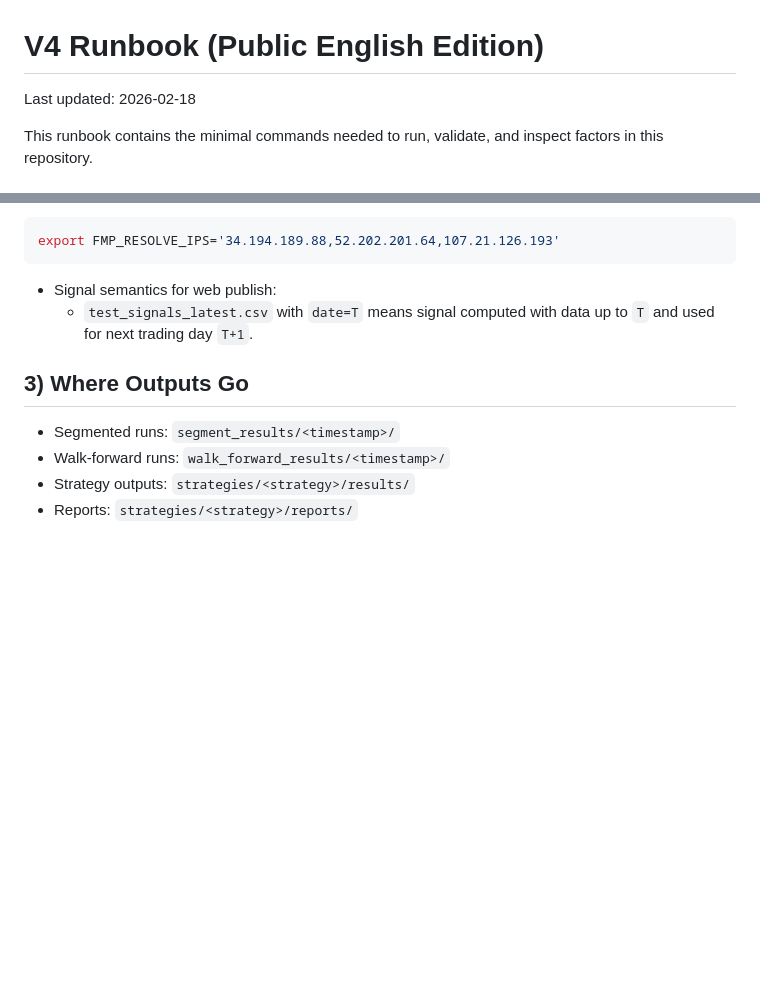
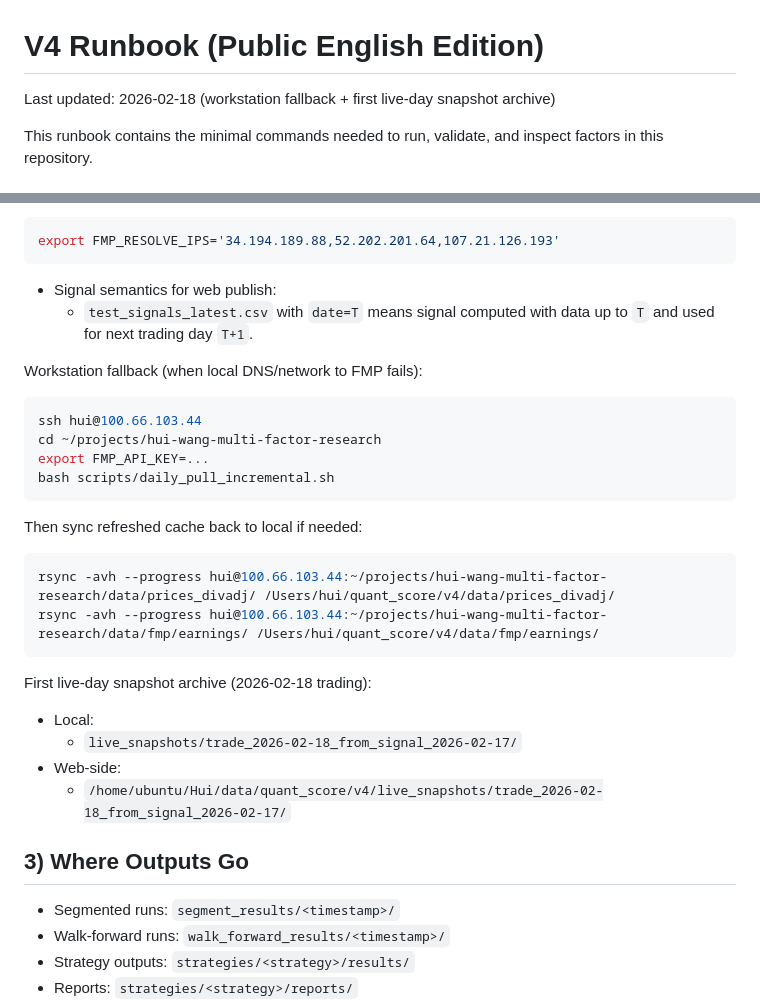
Before and after one commit to HazelnutHui/hui-wang-multi-factor-research, a Markdown page: RUNBOOK.md, 2 parts joined by grey strips. Rendered like a GitHub page; blank space fills up the shorter version.

````diff
--- a/RUNBOOK.md
+++ b/RUNBOOK.md
@@ -1,6 +1,6 @@
 # V4 Runbook (Public English Edition)
 
-Last updated: 2026-02-18
+Last updated: 2026-02-18 (workstation fallback + first live-day snapshot archive)
 
 This runbook contains the minimal commands needed to run, validate, and inspect factors in this repository.
 
@@ -170,6 +170,25 @@ export FMP_RESOLVE_IPS='34.194.189.88,52.202.201.64,107.21.126.193'
 - Signal semantics for web publish:
   - `test_signals_latest.csv` with `date=T` means signal computed with data up to `T` and used for next trading day `T+1`.
 
+Workstation fallback (when local DNS/network to FMP fails):
+```bash
+ssh hui@100.66.103.44
+cd ~/projects/hui-wang-multi-factor-research
+export FMP_API_KEY=...
+bash scripts/daily_pull_incremental.sh
+```
+Then sync refreshed cache back to local if needed:
+```bash
+rsync -avh --progress hui@100.66.103.44:~/projects/hui-wang-multi-factor-research/data/prices_divadj/ /Users/hui/quant_score/v4/data/prices_divadj/
+rsync -avh --progress hui@100.66.103.44:~/projects/hui-wang-multi-factor-research/data/fmp/earnings/ /Users/hui/quant_score/v4/data/fmp/earnings/
+```
+
+First live-day snapshot archive (2026-02-18 trading):
+- Local:
+  - `live_snapshots/trade_2026-02-18_from_signal_2026-02-17/`
+- Web-side:
+  - `/home/ubuntu/Hui/data/quant_score/v4/live_snapshots/trade_2026-02-18_from_signal_2026-02-17/`
+
 ## 3) Where Outputs Go
 - Segmented runs: `segment_results/<timestamp>/`
 - Walk-forward runs: `walk_forward_results/<timestamp>/`
````
Also changed, not shown: STATUS.md (+19 -1 lines).
